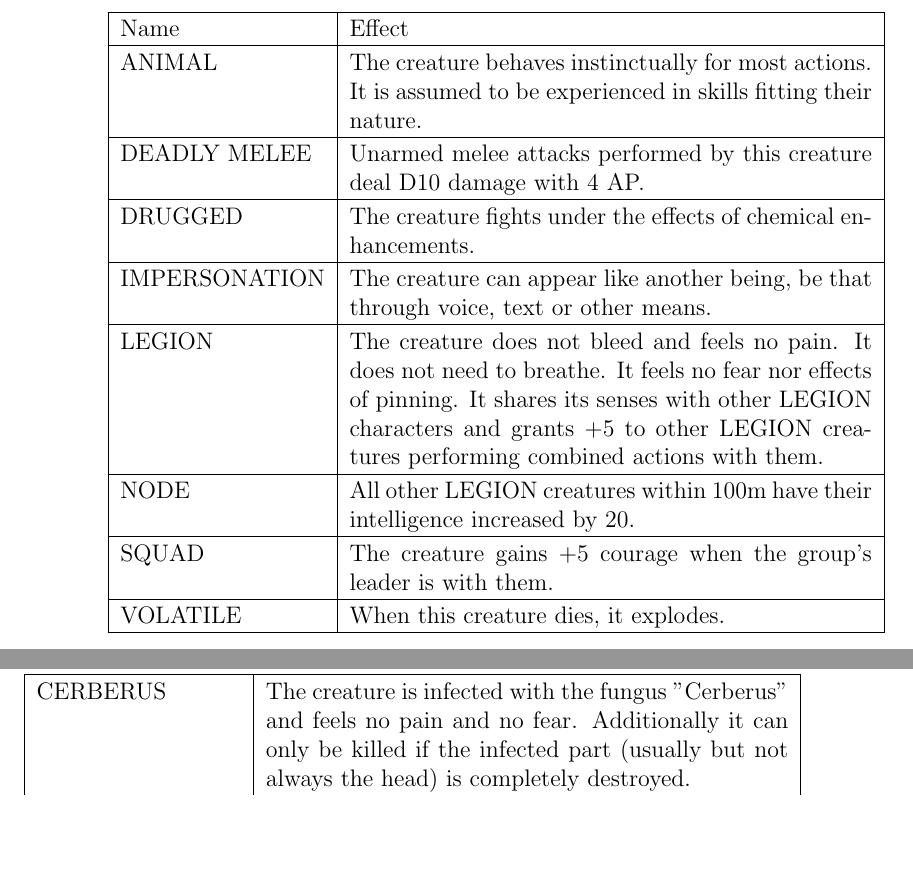
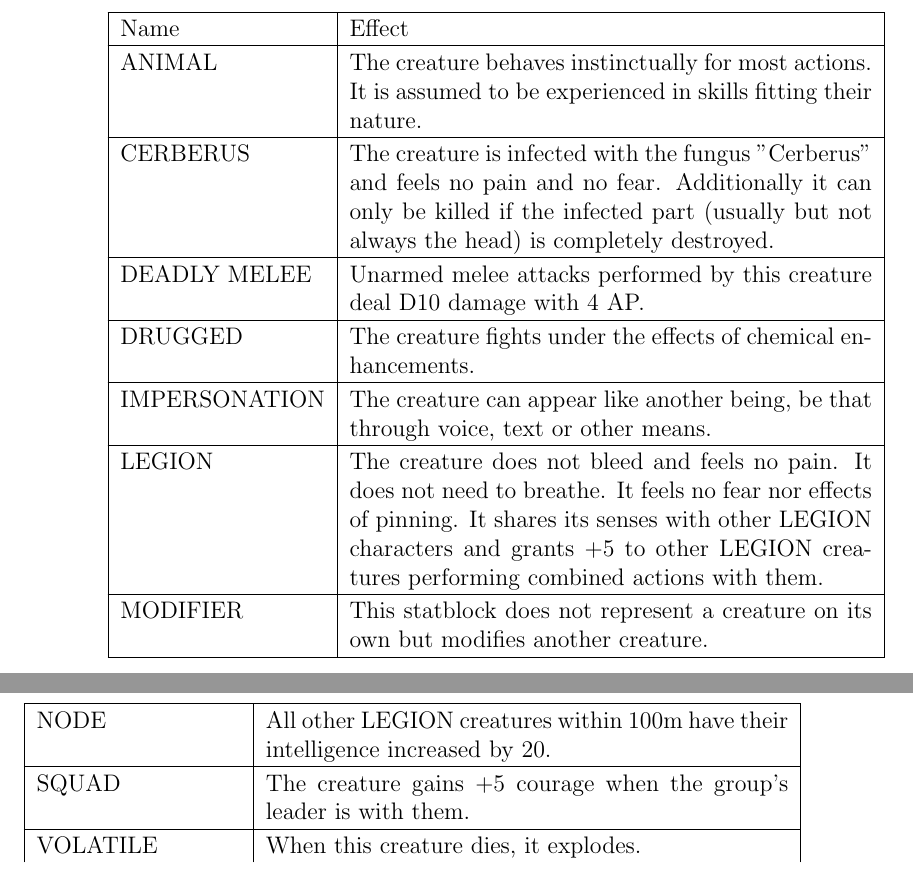
Before and after one commit to lHeidbreder/neon-rules, a LaTeX book (gm-companion/gm-companion.tex, which reads gm-companion/components/tags.tex): two parts of pages 8 and 9 of 11, joined at a grey line, cut so that both start at the same text, the shorter picture padded with empty space. Compiled offline with pdfLaTeX.

Commit message:
Added MODIFIER tag; ordered tags alphabetically

```diff
--- a/gm-companion/components/tags.tex
+++ b/gm-companion/components/tags.tex
@@ -4,6 +4,8 @@
 	Name & Effect
 	\\ \hline
 	ANIMAL & The creature behaves instinctually for most actions. It is assumed to be experienced in skills fitting their nature.
+	\\ \hline
+	CERBERUS & The creature is infected with the fungus "Cerberus" and feels no pain and no fear. Additionally it can only be killed if the infected part (usually but not always the head) is completely destroyed.
 	\\ \hline
 	DEADLY MELEE & Unarmed melee attacks performed by this creature deal D10 damage with 4 AP.
 	\\ \hline
@@ -13,11 +15,11 @@
 	\\ \hline
 	LEGION & The creature does not bleed and feels no pain. It does not need to breathe. It feels no fear nor effects of pinning. It shares its senses with other LEGION characters and grants +5 to other LEGION creatures performing combined actions with them.
 	\\ \hline
+	MODIFIER & This statblock does not represent a creature on its own but modifies another creature.
+	\\ \hline
 	NODE & All other LEGION creatures within 100m have their intelligence increased by 20.
 	\\ \hline
 	SQUAD & The creature gains +5 courage when the group's leader is with them.
 	\\ \hline
 	VOLATILE & When this creature dies, it explodes.
-	\\ \hline
-	CERBERUS & The creature is infected with the fungus "Cerberus" and feels no pain and no fear. Additionally it can only be killed if the infected part (usually but not always the head) is completely destroyed.
 \end{tabularx}\
```
